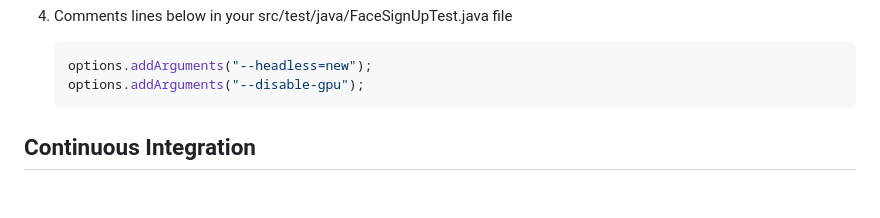
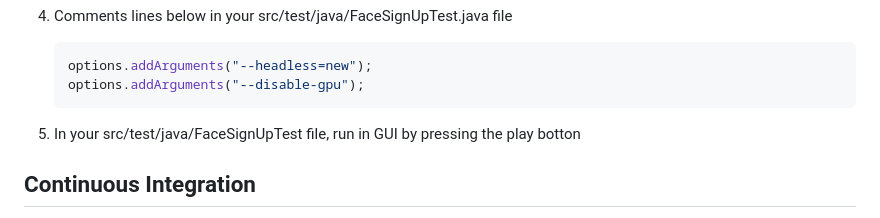
Before and after one commit to devjosh0/BioAuthentication-Automation-Facial-Recognition, a Markdown page: README.md, the part around the change. GitHub-like rendering; blank space fills up the shorter version.

````diff
--- a/README.md
+++ b/README.md
@@ -81,6 +81,7 @@ src/
    options.addArguments("--headless=new");
    options.addArguments("--disable-gpu");
    ```
+5. In your src/test/java/FaceSignUpTest file, run in GUI by pressing the play botton
 
 ## Continuous Integration
 
````
